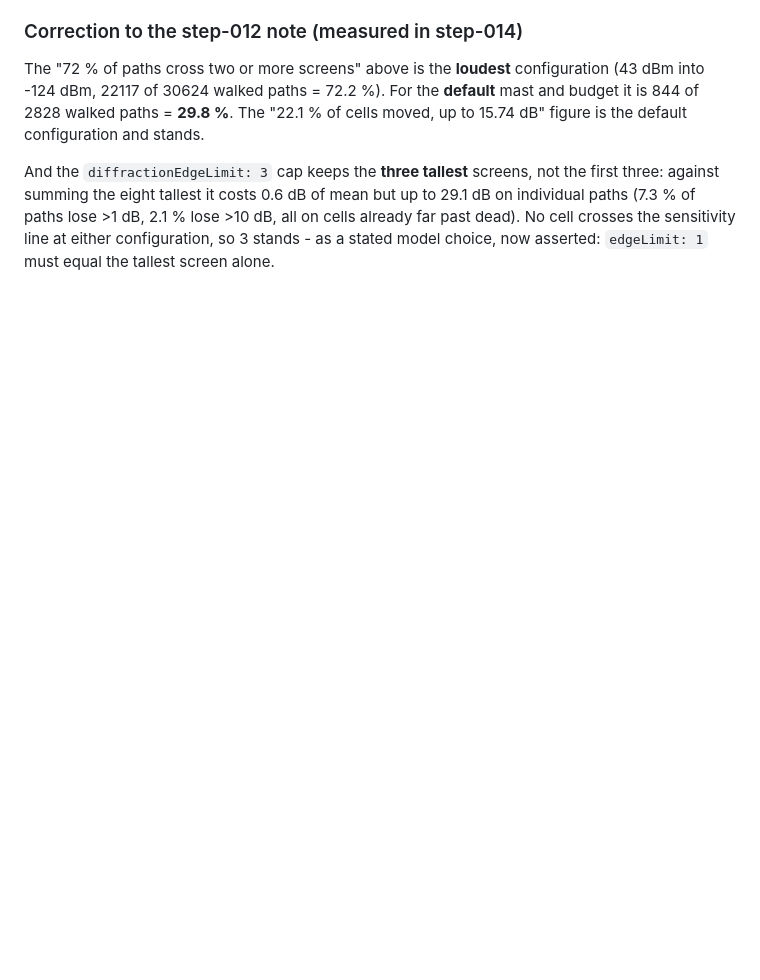
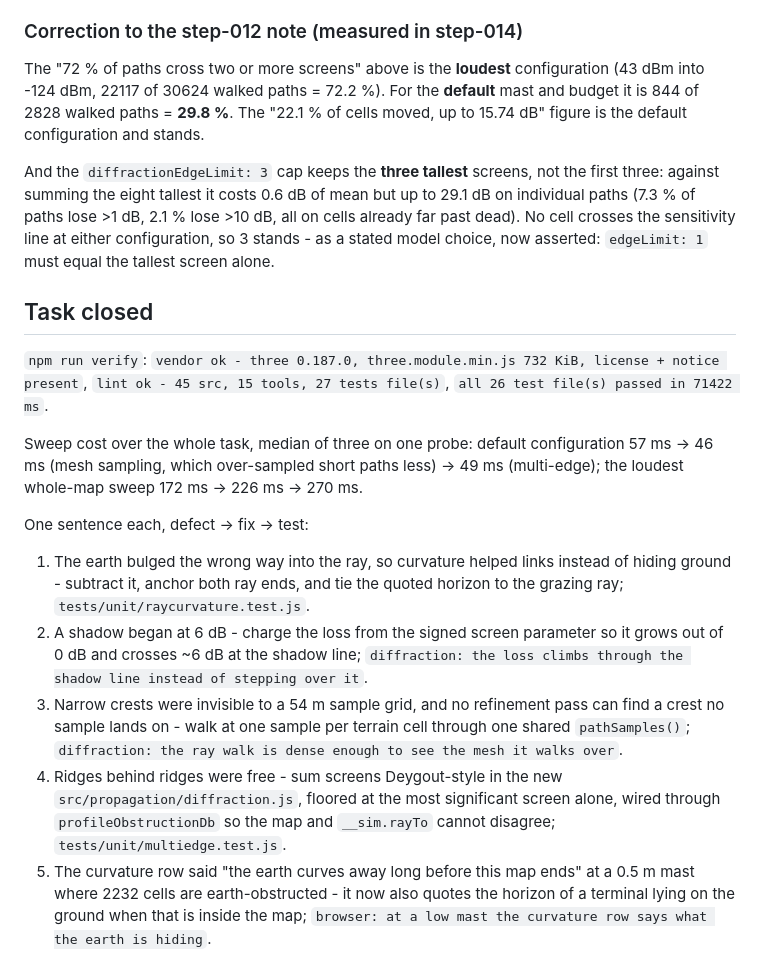
Before and after one commit to kulminaator/antennaro, a Markdown page: .taskman/shadow-zone-propagation-fixes/task.md, the part around the change. Rendered like a GitHub page; blank space fills up the shorter version.

```diff
--- a/.taskman/shadow-zone-propagation-fixes/task.md
+++ b/.taskman/shadow-zone-propagation-fixes/task.md
@@ -143,3 +143,32 @@ against summing the eight tallest it costs 0.6 dB of mean but up to 29.1 dB on i
 paths (7.3 % of paths lose >1 dB, 2.1 % lose >10 dB, all on cells already far past dead). No
 cell crosses the sensitivity line at either configuration, so 3 stands - as a stated model
 choice, now asserted: `edgeLimit: 1` must equal the tallest screen alone.
+
+## Task closed
+
+`npm run verify`: `vendor ok - three 0.187.0, three.module.min.js 732 KiB, license + notice
+present`, `lint ok - 45 src, 15 tools, 27 tests file(s)`, `all 26 test file(s) passed in
+71422 ms`.
+
+Sweep cost over the whole task, median of three on one probe: default configuration
+57 ms -> 46 ms (mesh sampling, which over-sampled short paths less) -> 49 ms (multi-edge);
+the loudest whole-map sweep 172 ms -> 226 ms -> 270 ms.
+
+One sentence each, defect -> fix -> test:
+1. The earth bulged the wrong way into the ray, so curvature helped links instead of hiding
+   ground - subtract it, anchor both ray ends, and tie the quoted horizon to the grazing ray;
+   `tests/unit/raycurvature.test.js`.
+2. A shadow began at 6 dB - charge the loss from the signed screen parameter so it grows out of
+   0 dB and crosses ~6 dB at the shadow line; `diffraction: the loss climbs through the shadow
+   line instead of stepping over it`.
+3. Narrow crests were invisible to a 54 m sample grid, and no refinement pass can find a crest
+   no sample lands on - walk at one sample per terrain cell through one shared `pathSamples()`;
+   `diffraction: the ray walk is dense enough to see the mesh it walks over`.
+4. Ridges behind ridges were free - sum screens Deygout-style in the new
+   `src/propagation/diffraction.js`, floored at the most significant screen alone, wired through
+   `profileObstructionDb` so the map and `__sim.rayTo` cannot disagree;
+   `tests/unit/multiedge.test.js`.
+5. The curvature row said "the earth curves away long before this map ends" at a 0.5 m mast
+   where 2232 cells are earth-obstructed - it now also quotes the horizon of a terminal lying on
+   the ground when that is inside the map;
+   `browser: at a low mast the curvature row says what the earth is hiding`.
```
Also changed, not shown: README.md (+21 -11 lines), docs/screenshot-bands.png, docs/screenshot-fresnel.png, docs/screenshot-valley.png, docs/screenshot.png, 2 other files.
